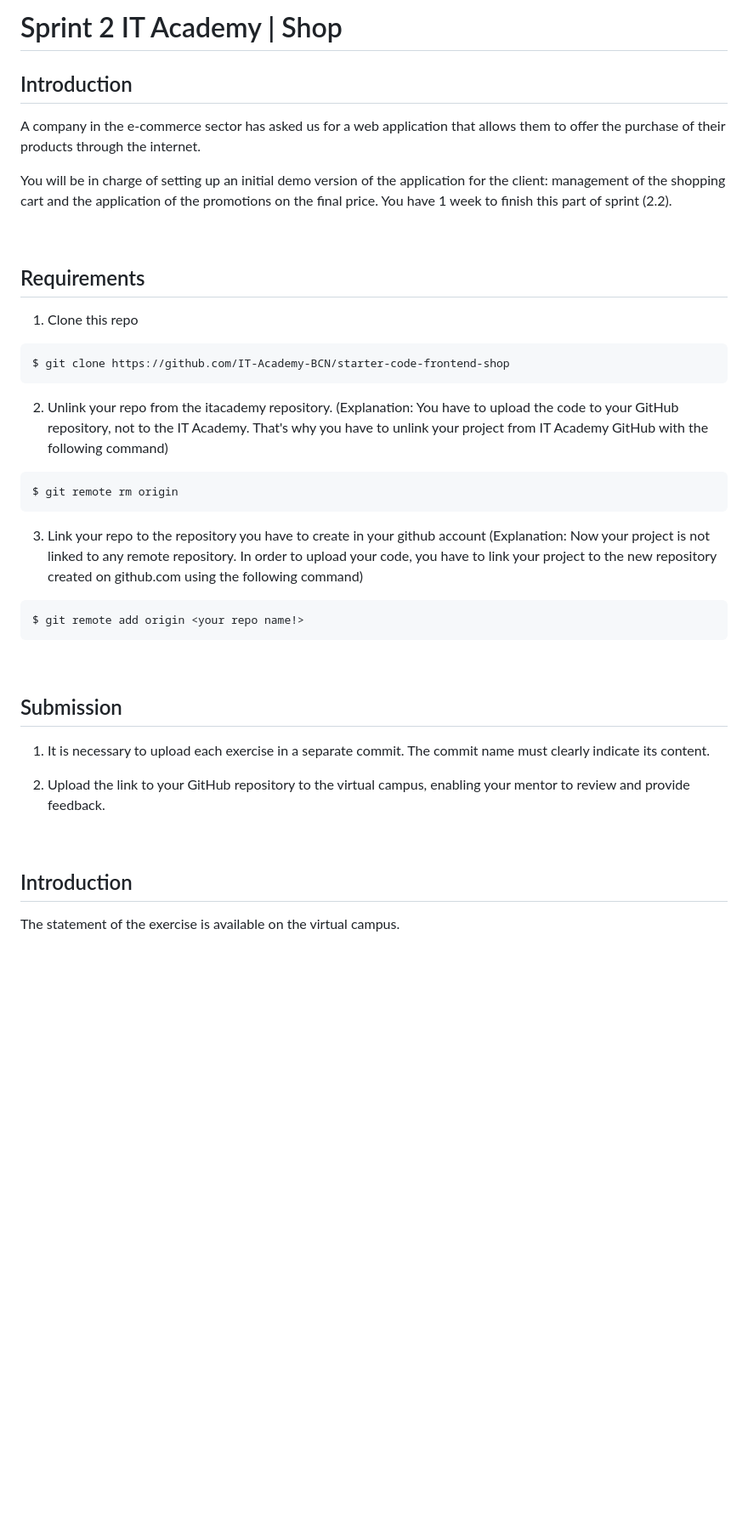
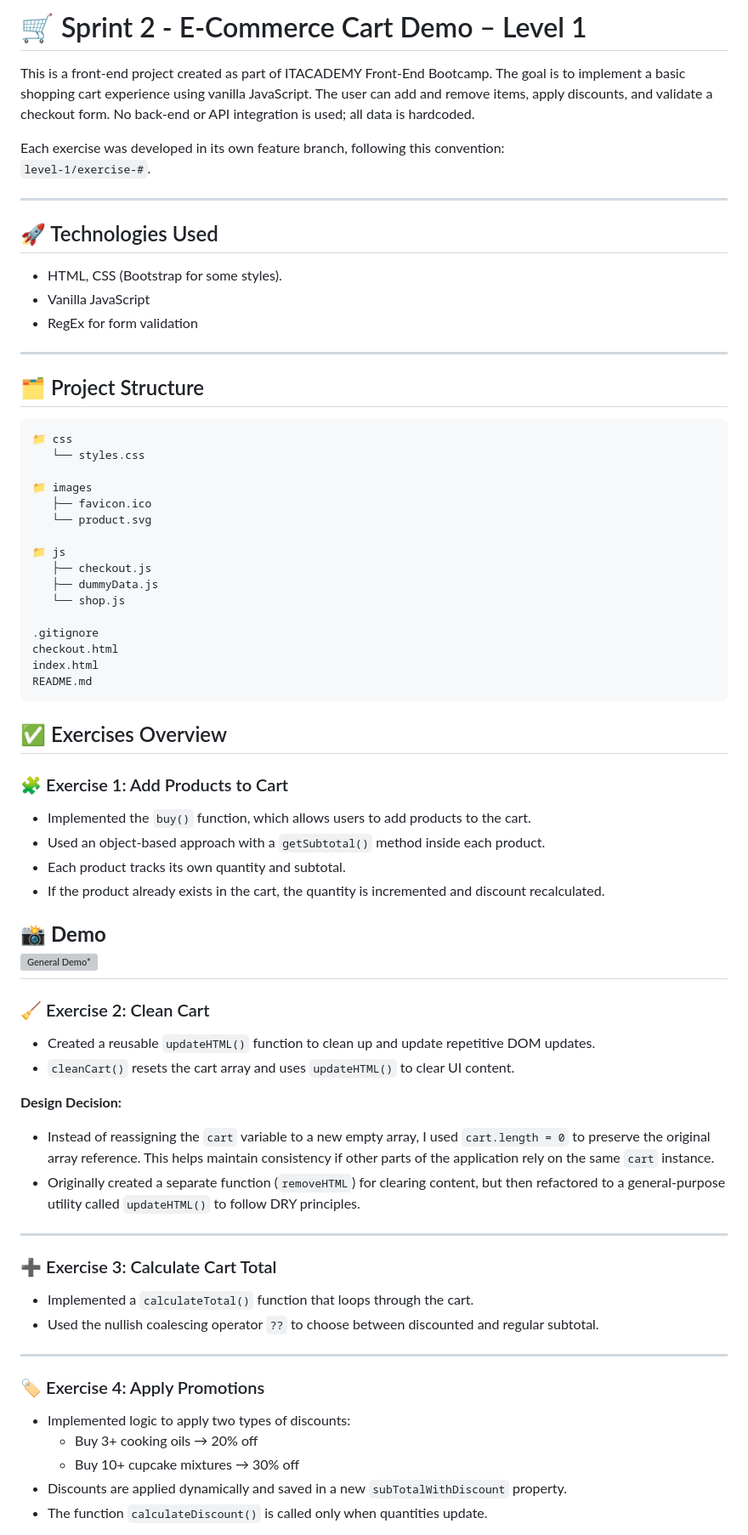
Before and after one commit to angelesgonzalez/S2.2-Ecommerce, a Markdown page: README.md, the part around the change printed below. Shown: that part at 85% size. GitHub-like rendering; blank space fills up the shorter version; grey boxes are pictures that could not be loaded.

Commit message:
Create readme for the project

````diff
--- a/README.md
+++ b/README.md
@@ -1,50 +1,78 @@
-# Sprint 2 IT Academy | Shop
+# 🛒 Sprint 2 - E-Commerce Cart Demo – Level 1
 
-## Introduction
+This is a front-end project created as part of ITACADEMY Front-End Bootcamp. The goal is to implement a basic shopping cart experience using vanilla JavaScript. The user can add and remove items, apply discounts, and validate a checkout form. No back-end or API integration is used; all data is hardcoded.
 
-A company in the e-commerce sector has asked us for a web application that allows them to offer the purchase of their products through the internet.
+Each exercise was developed in its own feature branch, following this convention:
+`level-1/exercise-#`.
 
-You will be in charge of setting up an initial demo version of the application for the client: management of the shopping cart and the application of the promotions on the final price. You have 1 week to finish this part of sprint (2.2).
+---
 
-<br>
+## 🚀 Technologies Used
 
-## Requirements
+- HTML, CSS (Bootstrap for some styles).
+- Vanilla JavaScript
+- RegEx for form validation
 
+---
 
-1. Clone this repo
-```bash
-$ git clone https://github.com/IT-Academy-BCN/starter-code-frontend-shop
+## 🗂️ Project Structure
+
+```
+📁 css
+   └── styles.css
+
+📁 images
+   ├── favicon.ico
+   └── product.svg
+
+📁 js
+   ├── checkout.js
+   ├── dummyData.js
+   └── shop.js
+
+.gitignore
+checkout.html
+index.html
+README.md
 ```
 
-2. Unlink your repo from the itacademy repository.
-(Explanation: You have to upload the code to your GitHub repository, not to the IT Academy. That's why you have to unlink your project from IT Academy GitHub with the following command)
+## ✅ Exercises Overview
 
-```bash
-$ git remote rm origin
-```
+### 🧩 Exercise 1: Add Products to Cart
 
-3. Link your repo to the repository you have to create in your github account
-(Explanation: Now your project is not linked to any remote repository. In order to upload your code, you have to link your project to the new repository created on github.com using the following command)
+- Implemented the `buy()` function, which allows users to add products to the cart.
+- Used an object-based approach with a `getSubtotal()` method inside each product.
+- Each product tracks its own quantity and subtotal.
+- If the product already exists in the cart, the quantity is incremented and discount recalculated.
 
-```bash
-$ git remote add origin <your repo name!>
-```
+📸 **Demo**
+![General Demo*](images/readme-demo-1.gif)
+---
 
-<br>
+### 🧹 Exercise 2: Clean Cart
 
-## Submission
+- Created a reusable `updateHTML()` function to clean up and update repetitive DOM updates.
+- `cleanCart()` resets the cart array and uses `updateHTML()` to clear UI content.
 
-1. It is necessary to upload each exercise in a separate commit. The commit name must clearly indicate its content.
+**Design Decision:**
 
-2. Upload the link to your GitHub repository to the virtual campus, enabling your mentor to review and provide feedback.
+- Instead of reassigning the `cart` variable to a new empty array, I used `cart.length = 0` to preserve the original array reference. This helps maintain consistency if other parts of the application rely on the same `cart` instance.
+- Originally created a separate function (`removeHTML`) for clearing content, but then refactored to a general-purpose utility called `updateHTML()` to follow DRY principles.
 
+---
 
+### ➕ Exercise 3: Calculate Cart Total
 
-<br>
+- Implemented a `calculateTotal()` function that loops through the cart.
+- Used the nullish coalescing operator `??` to choose between discounted and regular subtotal.
 
-## Introduction
+---
 
-The statement of the exercise is available on the virtual campus.
+### 🏷️ Exercise 4: Apply Promotions
 
-<br>
+- Implemented logic to apply two types of discounts:
+  - Buy 3+ cooking oils → 20% off
+  - Buy 10+ cupcake mixtures → 30% off
+- Discounts are applied dynamically and saved in a new `subTotalWithDiscount` property.
+- The function `calculateDiscount()` is called only when quantities update.
 
````
Also changed, not shown: other parts of README.md (+44 -8 lines), images/readme-validations.gif (added), 2 other files.
